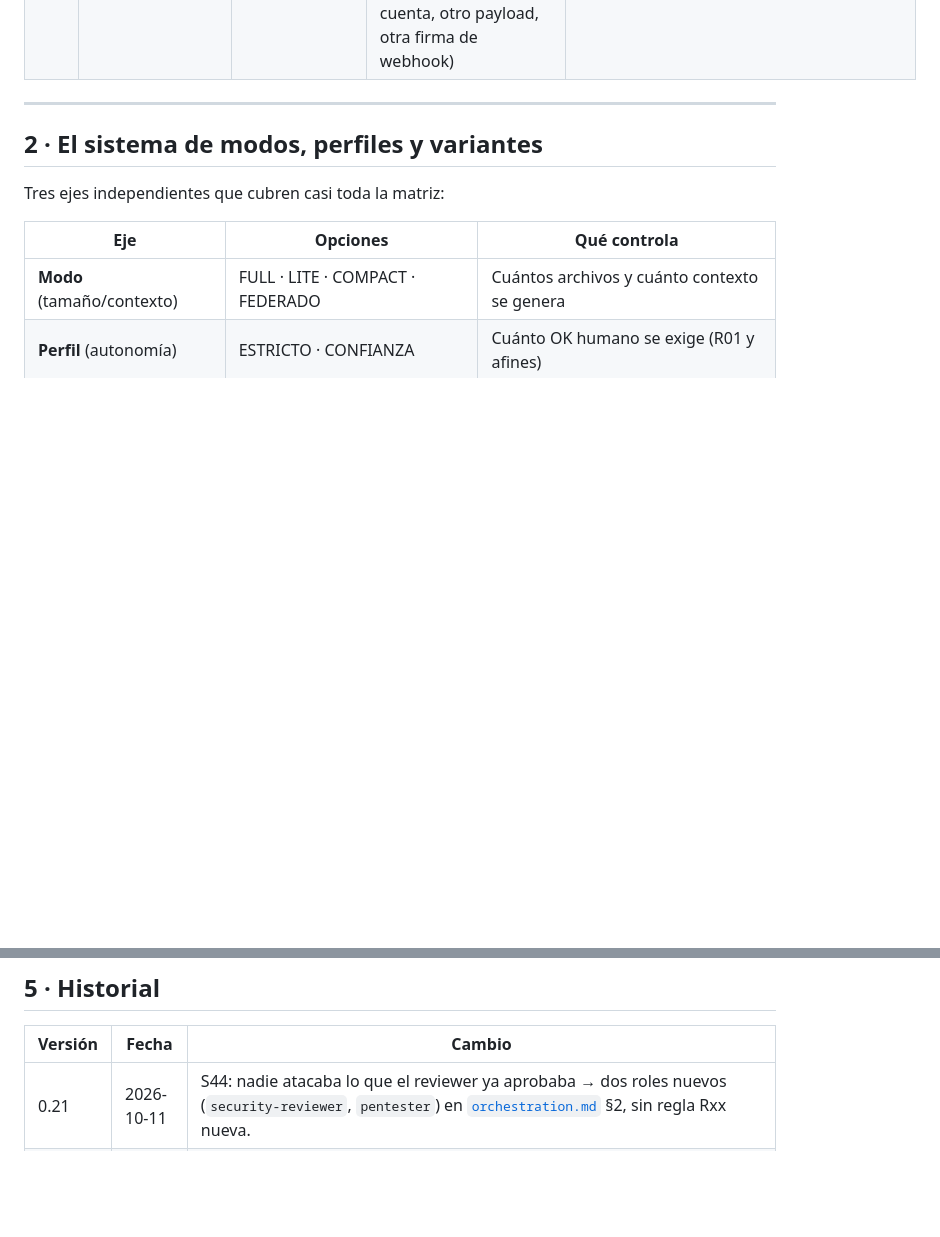
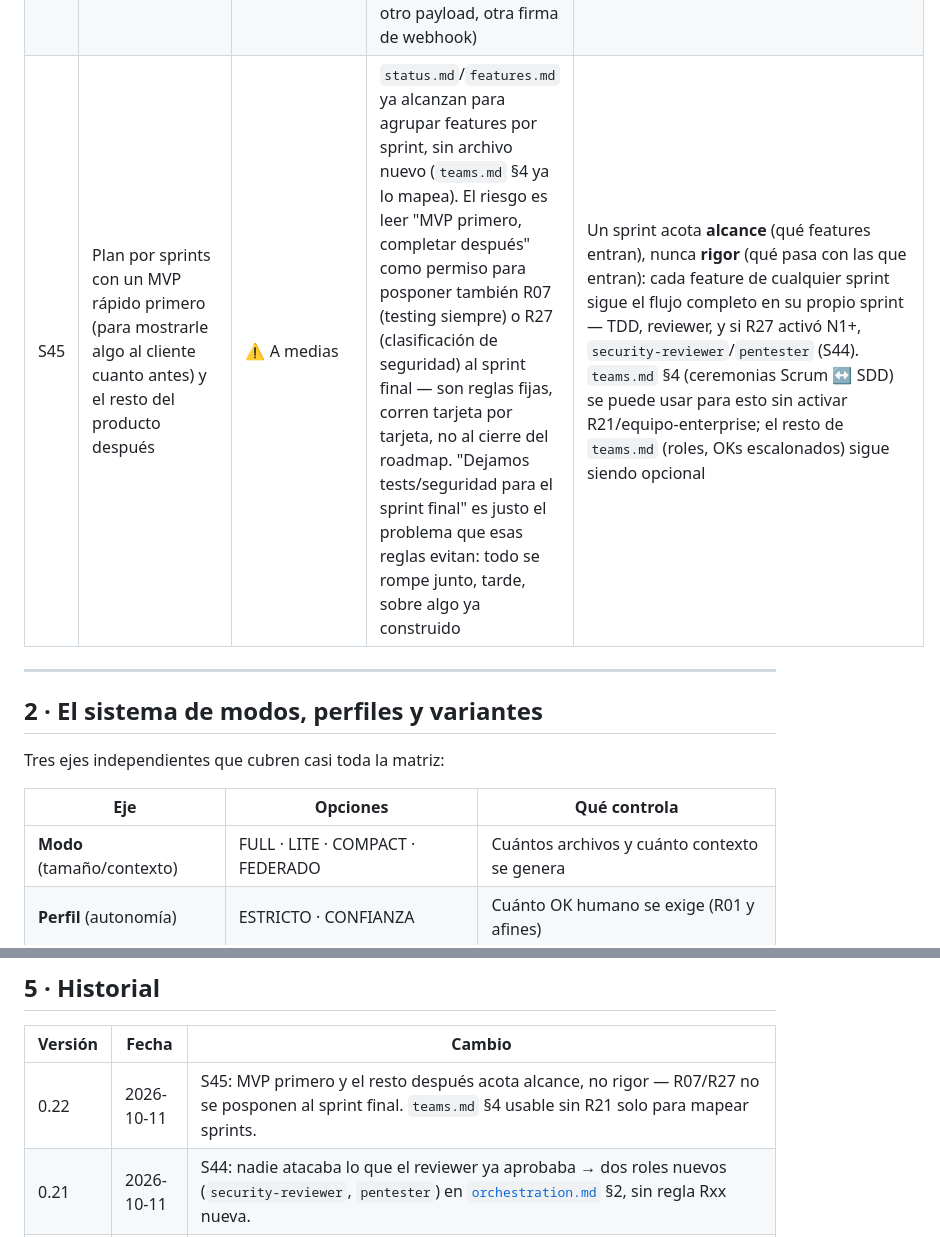
Before and after one commit to Fakundus01/sdd-universal, a Markdown page: scenarios.md, 2 parts joined by grey strips. Rendered like a GitHub page; blank space fills up the shorter version.

```diff
--- a/scenarios.md
+++ b/scenarios.md
@@ -54,6 +54,7 @@
 | S42 | Tarjeta con un obstáculo de diseño despachada al tier más barato | ⚠️ Improvisa en vez de frenar | Caso real, loop `dev-de-10` (tarjeta L-6): en ECONÓMICO, ante la ruta fija del master, en vez de frenar hizo trampa para que el check pasara: copió un archivo que no le tocaba (el master) a `sdd/` y cambió estados de tarjetas, aunque su rol lo prohíbe. En MEDIO, con la prohibición escrita en la tarjeta, la misma tarea se frenó con un `blocked` correcto. El leader lo atajó porque mira el diff, no el handback | `orchestration.md` §9: ECONÓMICO solo para tarjetas mecánicas; si puede haber un obstáculo, MEDIO y la tarjeta dice qué no hacer |
 | S43 | Elegir stack queda disuelto en el cuestionario inicial, sin clasificación repetible ni rastro propio | ⚠️ A medias | R12 y `tecnologias.md` §3 ya piden justificar la combinación y decir qué se descartó, pero esa justificación vive solo en la respuesta del chat: si la sesión se corta (S30) o nadie la relee, se pierde como cualquier decisión no escrita. Tampoco hay un paso de clasificación explícito (qué *tipo* de proyecto es) antes de ir al catálogo — dos sesiones frente al mismo pedido ambiguo pueden terminar en combinaciones distintas sin que quede claro por qué | **R12 ajustada:** clasificar el tipo de proyecto contra `tecnologias.md` y escribir lo descartado en `decisions.md` como primer ADR, igual que R28 con las dependencias. Para proyectos orquestados (R31) con un pedido ambiguo, la clasificación se despacha como pregunta acotada al rol `analytic` existente (`explore_stack.md`) — sin rol nuevo |
 | S44 | El reviewer aprueba contra la tarjeta y el diseño, pero nadie ataca el producto como lo haría un atacante real | ⚠️ A medias | `seguridad.md` ya exige que cada control declarado lleve un test que se vio fallar (§1), pero quien lo escribe y quien lo revisa es el mismo `implementer`/`reviewer` que construyó la feature, con el mismo punto ciego: un control puede tener test y seguir siendo evadible con un caso que nadie pensó (otra cuenta, otro payload, otra firma de webhook) | Dos roles nuevos en [`orchestration.md`](orchestration.md) §2 (nueve en total): `security-reviewer` (aplica `seguridad.md` contra la tarjeta, los niveles N0–N6 activos) y `pentester` (ataca lo que ambos reviewers ya aprobaron, con los casos de un atacante real: auth cruzada, inyección, path traversal, prompt injection…). Corren siempre que R27 activó N1+; sin R31, el mismo reviewer hace las tres pasadas. Sin regla Rxx nueva — usa R27/R29/R30 existentes |
+| S45 | Plan por sprints con un MVP rápido primero (para mostrarle algo al cliente cuanto antes) y el resto del producto después | ⚠️ A medias | `status.md`/`features.md` ya alcanzan para agrupar features por sprint, sin archivo nuevo (`teams.md` §4 ya lo mapea). El riesgo es leer "MVP primero, completar después" como permiso para posponer también R07 (testing siempre) o R27 (clasificación de seguridad) al sprint final — son reglas fijas, corren tarjeta por tarjeta, no al cierre del roadmap. "Dejamos tests/seguridad para el sprint final" es justo el problema que esas reglas evitan: todo se rompe junto, tarde, sobre algo ya construido | Un sprint acota **alcance** (qué features entran), nunca **rigor** (qué pasa con las que entran): cada feature de cualquier sprint sigue el flujo completo en su propio sprint — TDD, reviewer, y si R27 activó N1+, `security-reviewer`/`pentester` (S44). `teams.md` §4 (ceremonias Scrum ↔ SDD) se puede usar para esto sin activar R21/equipo-enterprise; el resto de `teams.md` (roles, OKs escalonados) sigue siendo opcional |
 
 ---
 
@@ -97,6 +98,7 @@ Para que el crecimiento no degrade el sistema, toda regla nueva debe traer:
 
 | Versión | Fecha | Cambio |
 |---|---|---|
+| 0.22 | 2026-10-11 | S45: MVP primero y el resto después acota alcance, no rigor — R07/R27 no se posponen al sprint final. `teams.md` §4 usable sin R21 solo para mapear sprints. |
 | 0.21 | 2026-10-11 | S44: nadie atacaba lo que el reviewer ya aprobaba → dos roles nuevos (`security-reviewer`, `pentester`) en [`orchestration.md`](orchestration.md) §2, sin regla Rxx nueva. |
 | 0.20 | 2026-10-09 | S43: elegir stack sin rastro propio → R12 ajustada (clasificar contra `tecnologias.md` y dejar lo descartado en `decisions.md` como ADR; en R31 se puede despachar al rol `analytic` existente). Sin rol nuevo. |
 | 0.19 | 2026-10-06 | S41 (memoria entre proyectos → playbook `obsidian-cerebro` y `cerebro/`) y S42 (tier barato que improvisa → [`orchestration.md`](orchestration.md) §9). |
```
Also changed, not shown: other parts of scenarios.md (+1 -1 lines), SDD-MASTER.md (+3 -1 lines), teams.md (+6 -1 lines).
